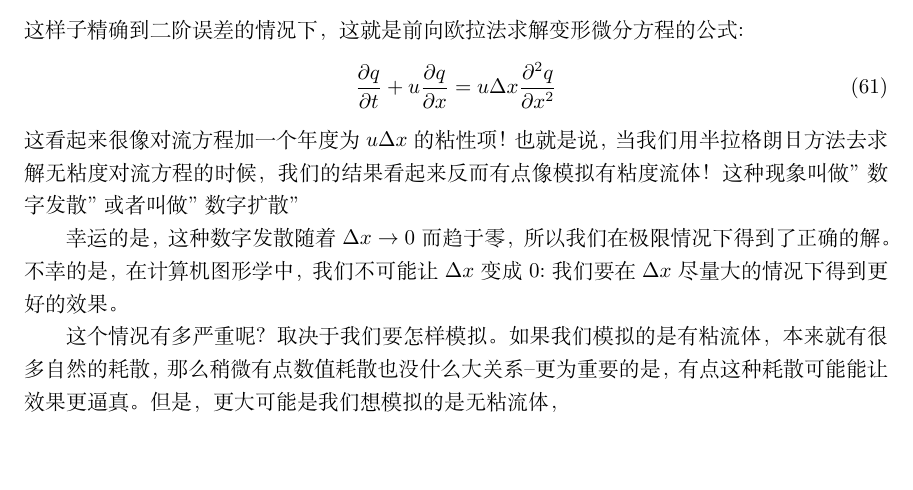
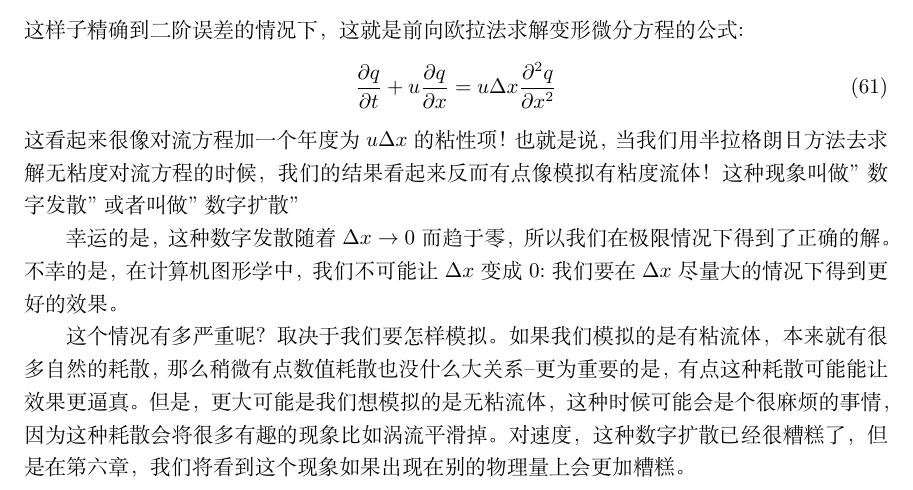
Before and after one commit to talentzxf/naruto, a LaTeX document (FluidPaper/fluid.tex): part of page 17 of 17, cut so that both start at the same text, the shorter picture padded with empty space. Compiled offline with XeLaTeX.

Commit message:
Continue writing

```diff
--- a/FluidPaper/fluid.tex
+++ b/FluidPaper/fluid.tex
@@ -570,5 +570,7 @@ q_i^{n+1}&=q_i^n-\Delta{t}u\frac{1}{\Delta{x}}\left(\left(\frac{\partial{q}}{\pa
 \par
 幸运的是，这种数字发散随着$\Delta{x}\to{0}$而趋于零，所以我们在极限情况下得到了正确的解。不幸的是，在计算机图形学中，我们不可能让$\Delta{x}$变成0:我们要在$\Delta{x}$尽量大的情况下得到更好的效果。
 \par
-这个情况有多严重呢？取决于我们要怎样模拟。如果我们模拟的是有粘流体，本来就有很多自然的耗散，那么稍微有点数值耗散也没什么大关系--更为重要的是，有点这种耗散可能能让效果更逼真。但是，更大可能是我们想模拟的是无粘流体，
+这个情况有多严重呢？取决于我们要怎样模拟。如果我们模拟的是有粘流体，本来就有很多自然的耗散，那么稍微有点数值耗散也没什么大关系--更为重要的是，有点这种耗散可能能让效果更逼真。但是，更大可能是我们想模拟的是无粘流体，这种时候可能会是个很麻烦的事情，因为这种耗散会将很多有趣的现象比如涡流平滑掉。对速度，这种数字扩散已经很糟糕了，但是在第六章，我们将看到这个现象如果出现在别的物理量上会更加糟糕。
+\par
+
 \end{document}
```
